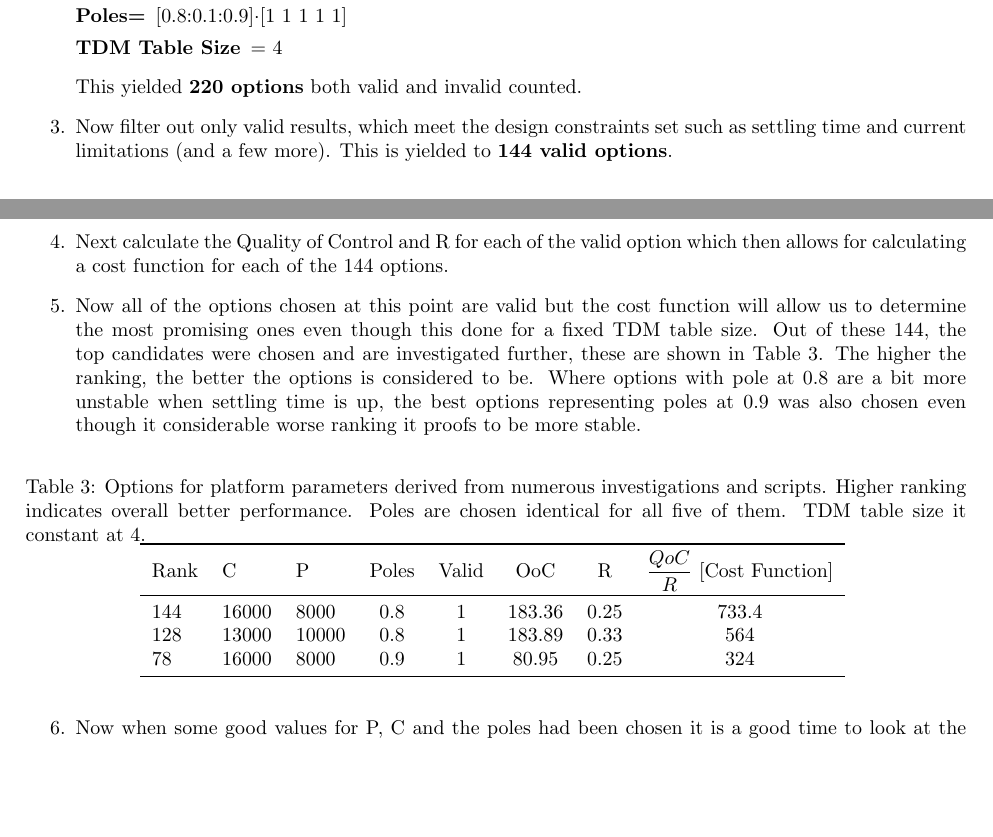
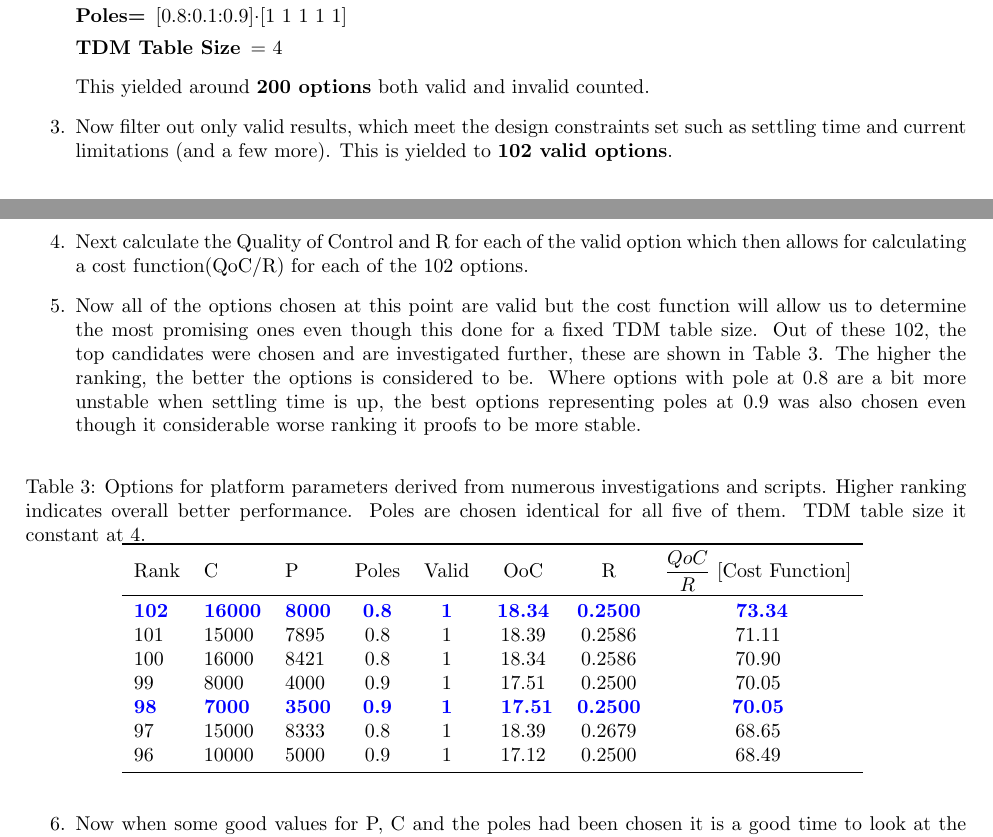
Before and after one commit to snoste/iot, a LaTeX document (ecs-git/report/main.tex, which reads ecs-git/report/platform.tex): two parts of pages 3 and 4 of 6, joined at a grey line, cut so that both start at the same text, the shorter picture padded with empty space. Compiled offline with pdfLaTeX.

Commit message:
autocommit

```diff
--- a/ecs-git/report/platform.tex
+++ b/ecs-git/report/platform.tex
@@ -30,10 +30,10 @@ This subsection will discuss selection of P,C, Sensor to actuator delay and some
 			\item[Poles=] [0.8:0.1:0.9]$\cdot$[1 1 1 1 1]
 			\item[TDM Table Size] = 4
 		\end{description}
-	This yielded \textbf{220 options} both valid and invalid counted.
-	\item Now filter out only valid results, which meet the design constraints set such as settling time and current limitations (and a few more). This is yielded to \textbf{144 valid options}.
-	\item Next calculate the Quality of Control and R for each of the valid option which then allows for calculating a cost function for each of the 144 options.
-	\item Now all of the options chosen at this point are valid but the cost function will allow us to determine the most promising ones even though this done for a fixed TDM table size. Out of these 144, the top candidates were chosen and are investigated further, these are shown in Table \ref{tab:list}. The higher the ranking, the better the options is considered to be. Where options with pole at 0.8 are a bit more unstable when settling time is up, the best options representing poles at 0.9 was also chosen even though it considerable worse ranking it proofs to be more stable.
+	This yielded around \textbf{200 options} both valid and invalid counted.
+	\item Now filter out only valid results, which meet the design constraints set such as settling time and current limitations (and a few more). This is yielded to \textbf{102 valid options}.
+	\item Next calculate the Quality of Control and R for each of the valid option which then allows for calculating a cost function(QoC/R) for each of the 102 options.
+	\item Now all of the options chosen at this point are valid but the cost function will allow us to determine the most promising ones even though this done for a fixed TDM table size. Out of these 102, the top candidates were chosen and are investigated further, these are shown in Table \ref{tab:list}. The higher the ranking, the better the options is considered to be. Where options with pole at 0.8 are a bit more unstable when settling time is up, the best options representing poles at 0.9 was also chosen even though it considerable worse ranking it proofs to be more stable.
 
 	\begin{table}[htbp]
 		\centering
@@ -42,9 +42,13 @@ This subsection will discuss selection of P,C, Sensor to actuator delay and some
 			\toprule
 			Rank & C& P & Poles &Valid &OoC & R & $\dfrac{QoC}{R}$ [Cost Function] \\
 		\midrule
-		144 & 16000 & 8000 & 0.8 & 1 & 183.36 & 0.25 & 733.4 \\
-		128 & 13000 & 10000 & 0.8 & 1 & 183.89 & 0.33 & 564 \\
-		78 & 16000 & 8000 & 0.9 & 1 & 80.95 & 0.25 & 324 \\
+		\textbf{\textcolor{blue}{102}} & \textbf{\textcolor{blue}{16000}} & \textbf{\textcolor{blue}{8000}} & \textbf{\textcolor{blue}{0.8}} & \textbf{\textcolor{blue}{1}} & \textbf{\textcolor{blue}{18.34}} & \textbf{\textcolor{blue}{0.2500}} &\textbf{ \textcolor{blue}{73.34}} \\
+		101 & 15000 & 7895 & 0.8 & 1 & 18.39 & 0.2586 & 71.11 \\
+		100 & 16000 & 8421 & 0.8 & 1 & 18.34 & 0.2586 & 70.90 \\
+		99 & 8000 & 4000 & 0.9 & 1 & 17.51 & 0.2500 & 70.05 \\
+		\textbf{\textcolor{blue}{98}} & \textbf{\textcolor{blue}{7000}} & \textbf{\textcolor{blue}{3500}} & \textbf{\textcolor{blue}{0.9}} & \textbf{\textcolor{blue}{1}} &\textbf{ \textcolor{blue}{17.51}} & \textbf{\textcolor{blue}{0.2500}} & \textbf{\textcolor{blue}{70.05}} \\
+		97 & 15000 & 8333 & 0.8 & 1 & 18.39 & 0.2679 & 68.65 \\
+		96 & 10000 & 5000 & 0.9 & 1 & 17.12 & 0.2500 & 68.49 \\
 	\midrule
 	\end{tabular}
 	\label{tab:list}
```
Also changed, not shown: ecs-git/report/platform.tex (2 more changed lines), 2 other files.
